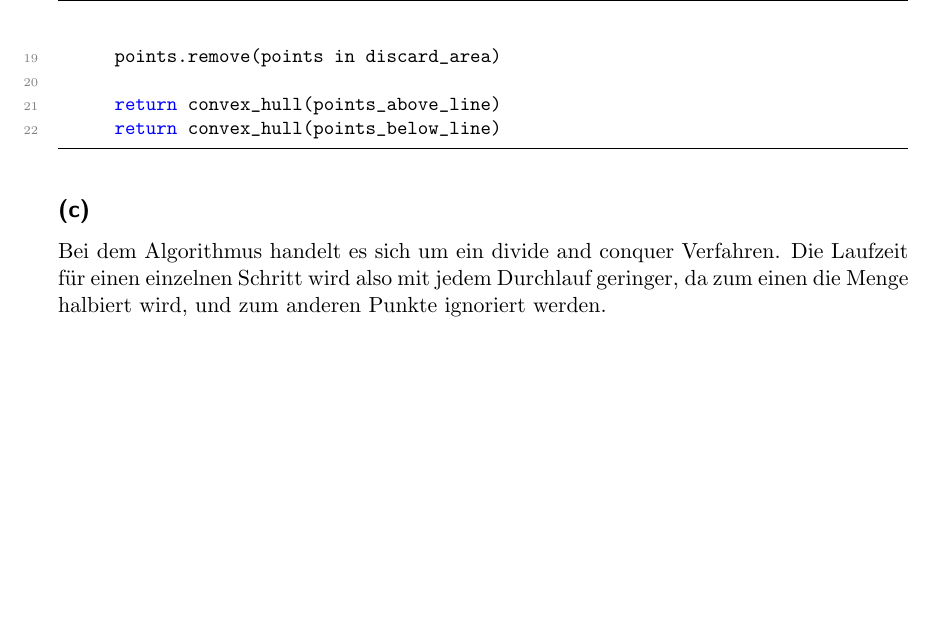
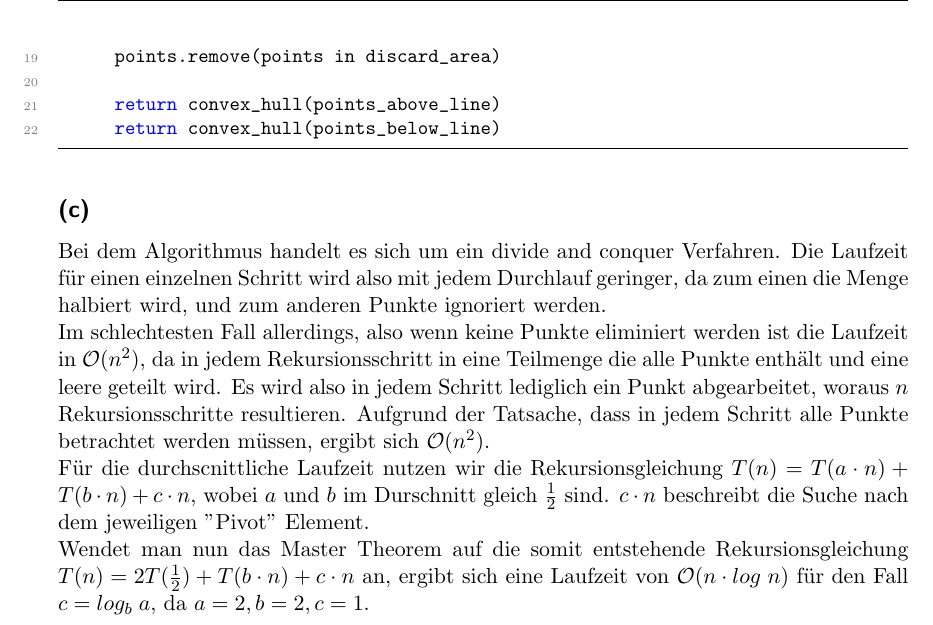
Before and after one commit to stefanwezel/m_alg, a LaTeX document (m_alg_blatt05_abgabe.tex): part of page 2 of 2, cut so that both start at the same text, the shorter picture padded with empty space. Compiled offline with pdfLaTeX.

Commit message:
update on aufgabe 3

```diff
--- a/m_alg_blatt05_abgabe.tex
+++ b/m_alg_blatt05_abgabe.tex
@@ -152,8 +152,11 @@ Eine weitere Möglichkeit wäre folgende:\\
 
 
 \subsection*{(c)}
-%TODO
-Bei dem Algorithmus handelt es sich um ein divide and conquer Verfahren. Die Laufzeit für einen einzelnen Schritt wird also mit jedem Durchlauf geringer, da zum einen die Menge halbiert wird, und zum anderen Punkte ignoriert werden.
+Bei dem Algorithmus handelt es sich um ein divide and conquer Verfahren. Die Laufzeit für einen einzelnen Schritt wird also mit jedem Durchlauf geringer, da zum einen die Menge halbiert wird, und zum anderen Punkte ignoriert werden.\\
+Im schlechtesten Fall allerdings, also wenn keine Punkte eliminiert werden ist die Laufzeit in $\mathcal{O}(n^2)$, da in jedem Rekursionsschritt in eine Teilmenge die alle Punkte enthält und eine leere geteilt wird.
+Es wird also in jedem Schritt lediglich ein Punkt abgearbeitet, woraus $n$ Rekursionsschritte resultieren. Aufgrund der Tatsache, dass in jedem Schritt alle Punkte betrachtet werden müssen, ergibt sich $\mathcal{O}(n^2)$.\\
+Für die durchscnittliche Laufzeit nutzen wir die Rekursionsgleichung $T(n) = T(a \cdot n) + T(b \cdot n) + c \cdot n$, wobei $a$ und $b$ im Durschnitt gleich $\frac{1}{2}$ sind. $c \cdot n$ beschreibt die Suche nach dem jeweiligen "Pivot" Element. \\
+Wendet man nun das Master Theorem auf die somit entstehende  Rekursionsgleichung $T(n) = 2T(\frac{1}{2}) + T(b \cdot n) + c \cdot n$ an, ergibt sich eine Laufzeit von $\mathcal{O}(n \cdot log\;n)$ für den Fall $c = log_b\;a$, da $a = 2, b=2, c = 1$.
 
 
 
```
